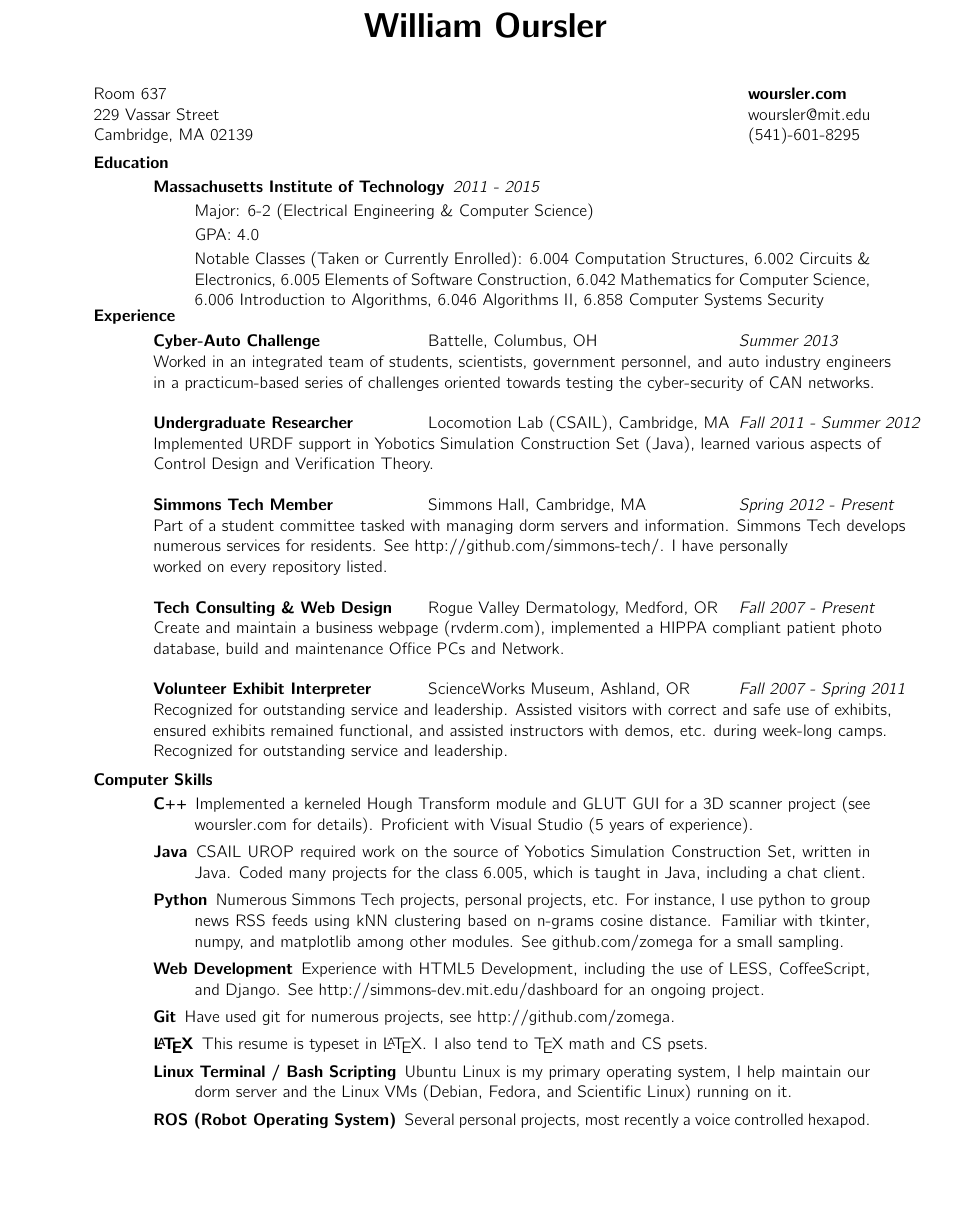
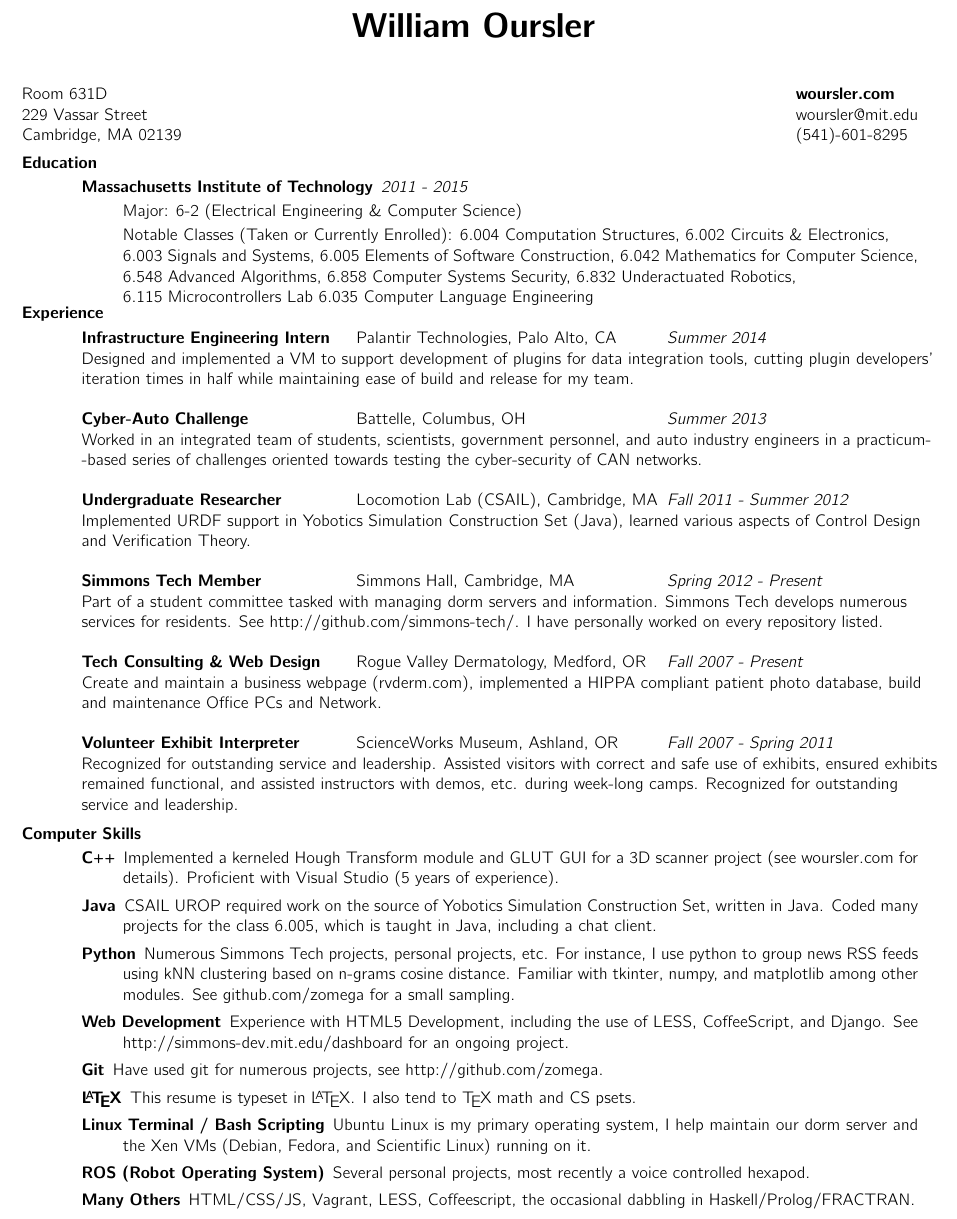
Before and after one commit to Zomega/Resume, a LaTeX CV (resume.tex): part of the page, cut so that both start at the same text, the shorter picture padded with empty space. Compiled offline with pdfLaTeX.

Commit message:
Pre-Career Fair update (2014)

```diff
--- a/resume.tex
+++ b/resume.tex
@@ -1,6 +1,7 @@
 \documentclass{res}
 
 \usepackage{cmbright}
+\usepackage[top=0.5in, bottom=0in, left=0.4in, right=1.1in]{geometry}
 \usepackage[T1]{fontenc}
 
 \setlength{\textheight}{10in} % increase text height to fit on 1-page
@@ -9,7 +10,7 @@
 	\name{ \huge{William Oursler}\\[24pt]}
 
 	\address{
-		Room 637 \\
+		Room 631D \\
 		229 Vassar Street \\
 		Cambridge, MA  02139
 	}
@@ -30,16 +31,17 @@
 
 				Major: 6-2 (Electrical Engineering \& Computer Science)
 
-				GPA: 4.0
-
 				Notable Classes (Taken or Currently Enrolled):
 				6.004 Computation Structures,
 				6.002 Circuits \& Electronics,
+				\\6.003 Signals and Systems,
 				6.005 Elements of Software Construction,
 				6.042 Mathematics for Computer Science,
-				6.006 Introduction to Algorithms,
-				6.046 Algorithms II,
-				6.858 Computer Systems Security
+				6.548 Advanced Algorithms,
+				6.858 Computer Systems Security,
+				6.832 Underactuated Robotics,
+				\\6.115 Microcontrollers Lab
+				6.035 Computer Language Engineering
 
 			\end{description}
 
@@ -48,17 +50,27 @@
 			\vspace{-0.1in}
 
 			\begin{tabbing}
+				\hspace{2.3in}\= \hspace{2.6in}\= \kill % tabs
+				{\bf Infrastructure Engineering Intern} \>Palantir Technologies, Palo Alto, CA \> \textit{Summer 2014}
+				\\Designed and implemented a VM to support development of plugins for data integration tools, cutting plugin developers'
+				\\iteration times in half while maintaining ease of build and release for my team.
+			\end{tabbing}\vspace{-20pt}
+
+			\begin{tabbing}
 				\hspace{2.3in}\= \hspace{2.6in}\= \kill % set up two tab positions
 				{\bf Cyber-Auto Challenge}	\>Battelle, Columbus, OH	\> \textit{Summer 2013}
 
-\\Worked in an integrated team of students, scientists, government personnel, and auto industry engineers \\in a practicum-based series of challenges oriented towards testing the cyber-security of CAN networks.
+                \\Worked in an integrated team of students, scientists, government personnel, and auto industry engineers in a practicum-
+                \\-based series of challenges oriented towards testing the cyber-security of CAN networks.
 			\end{tabbing}\vspace{-20pt}
 
 			\begin{tabbing}
 				\hspace{2.3in}\= \hspace{2.6in}\= \kill % set up two tab positions
 				{\bf Undergraduate Researcher}	\>Locomotion Lab (CSAIL), Cambridge, MA	\> \textit{Fall 2011 - Summer 2012}
 
-				\\ Implemented URDF support in Yobotics Simulation Construction Set (Java), learned various aspects of \\Control Design and Verification Theory.
+				\\Implemented URDF support in Yobotics Simulation Construction Set (Java), learned various aspects of
+				Control Design
+				\\and Verification Theory.
 
 			\end{tabbing}\vspace{-20pt}
 
@@ -74,14 +87,17 @@
 				\hspace{2.3in}\= \hspace{2.6in}\= \kill % set up two tab positions
 				{\bf Tech Consulting \& Web Design}	\>Rogue Valley Dermatology, Medford, OR	\> \textit{Fall 2007 - Present}
 
-				\\Create and maintain a business webpage (rvderm.com), implemented a HIPPA compliant patient photo \\database, build and maintenance Office PCs and Network.
+				\\Create and maintain a business webpage (rvderm.com), implemented a HIPPA compliant patient photo database, build
+				\\and maintenance Office PCs and Network.
 
 			\end{tabbing}\vspace{-20pt}
 
 			\begin{tabbing}
 				\hspace{2.3in}\= \hspace{2.6in}\= \kill % set up two tab positions
 				{\bf Volunteer Exhibit Interpreter}	\>ScienceWorks Museum, Ashland, OR	\> \textit{Fall 2007 - Spring 2011}
-				\\Recognized for outstanding service and leadership. Assisted visitors with correct and safe use of exhibits,\\ensured exhibits remained functional, and assisted instructors with demos, etc. during week-long camps.\\Recognized for outstanding service and leadership.
+				\\Recognized for outstanding service and leadership. Assisted visitors with correct and safe use of exhibits, ensured exhibits
+				\\ remained functional, and assisted instructors with demos, etc. during week-long camps. Recognized for outstanding
+				\\ service and leadership.
 
 			\end{tabbing}\vspace{-20pt}
 
@@ -101,9 +117,11 @@
 
 				\item[\LaTeX] This resume is typeset in \LaTeX. I also tend to \TeX \space math and CS psets.
 
-				\item[Linux Terminal / Bash Scripting] Ubuntu Linux is my primary operating system, I help maintain our dorm server and the Linux VMs (Debian, Fedora, and Scientific Linux) running on it.
+				\item[Linux Terminal / Bash Scripting] Ubuntu Linux is my primary operating system, I help maintain our dorm server and the Xen VMs (Debian, Fedora, and Scientific Linux) running on it.
 
 				\item[ROS (Robot Operating System)] Several personal projects, most recently a voice controlled hexapod.
+
+				\item[Many Others] HTML/CSS/JS, Vagrant, LESS, Coffeescript, the occasional dabbling in Haskell/Prolog/FRACTRAN.
 
 			\end{description}
 	\end{resume}
```
Also changed, not shown: README.md, resume.pdf, resume.tex (3 more changed lines).
